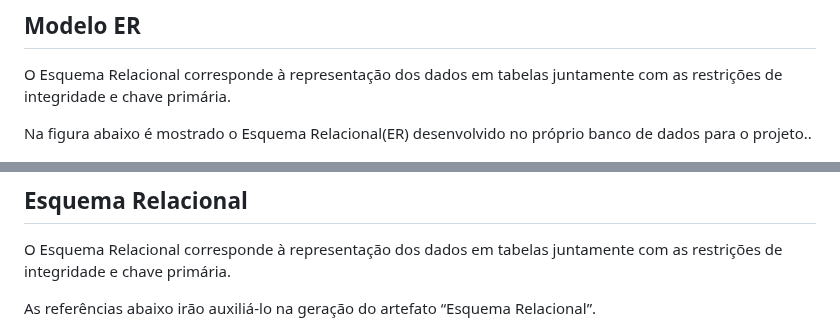
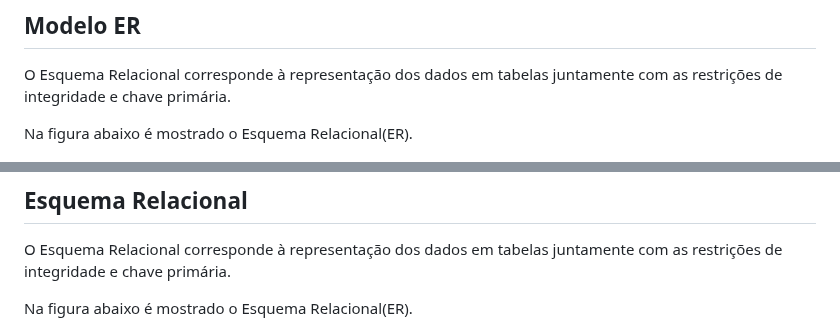
Before and after one commit to ICEI-PUC-Minas-PMV-ADS/pmv-ads-2023-1-e4-proj-infra-t1-time2-receita, a Markdown page: docs/05-Arquitetura da Solução.md, 2 parts joined by grey strips. GitHub-like rendering.

```diff
--- a/docs/05-Arquitetura da Solução.md
+++ b/docs/05-Arquitetura da Solução.md
@@ -19,7 +19,7 @@ As referências abaixo irão auxiliá-lo na geração do artefato “Diagrama de
 
 O Esquema Relacional corresponde à representação dos dados em tabelas juntamente com as restrições de integridade e chave primária.
 
-Na figura abaixo é mostrado o Esquema Relacional(ER) desenvolvido no próprio banco de dados para o projeto..
+Na figura abaixo é mostrado o Esquema Relacional(ER).
 
 ![Modelo ER](img/modelo_er.png)
 
@@ -27,7 +27,7 @@ Na figura abaixo é mostrado o Esquema Relacional(ER) desenvolvido no próprio b
 
 O Esquema Relacional corresponde à representação dos dados em tabelas juntamente com as restrições de integridade e chave primária.
 
-As referências abaixo irão auxiliá-lo na geração do artefato “Esquema Relacional”.
+Na figura abaixo é mostrado o Esquema Relacional(ER).
 
 ![Esquema Relacional](img/modelo_relacional.png)
 
```
